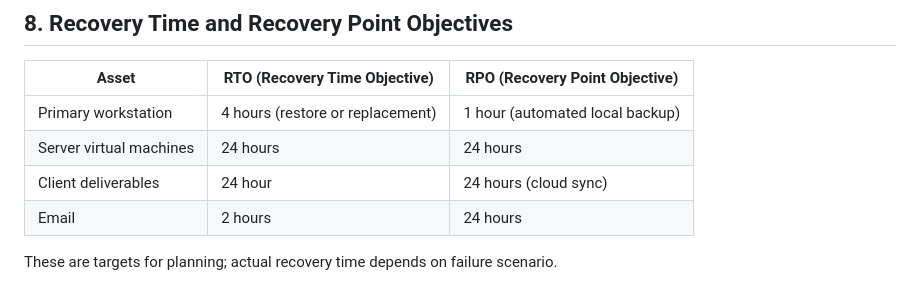
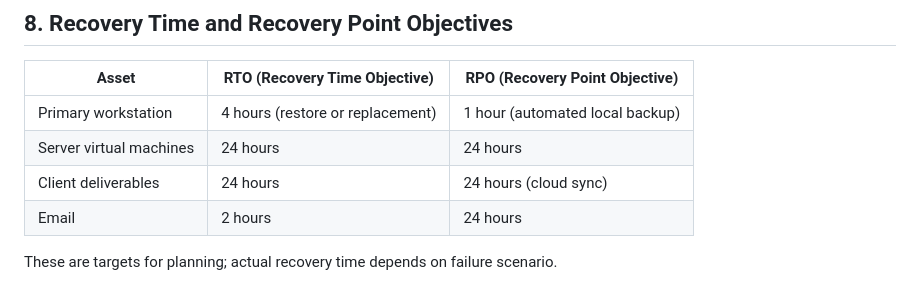
Before and after one commit to swiru95/kscsc-website, a Markdown page: contact/policies/05_backup_policy.md, the part around the change. Rendered like a GitHub page.

```diff
--- a/contact/policies/05_backup_policy.md
+++ b/contact/policies/05_backup_policy.md
@@ -100,7 +100,7 @@ All test results are documented with: date, what was tested, outcome, any remedi
 |---|---|---|
 | Primary workstation | 4 hours (restore or replacement) | 1 hour (automated local backup) |
 | Server virtual machines | 24 hours | 24 hours |
-| Client deliverables | 24 hour | 24 hours (cloud sync) |
+| Client deliverables | 24 hours | 24 hours (cloud sync) |
 | Email | 2 hours | 24 hours |
 
 These are targets for planning; actual recovery time depends on failure scenario.
```
Also changed, not shown: contact/policies/08_business_continuity_plan.md (added, +384 -0 lines).
